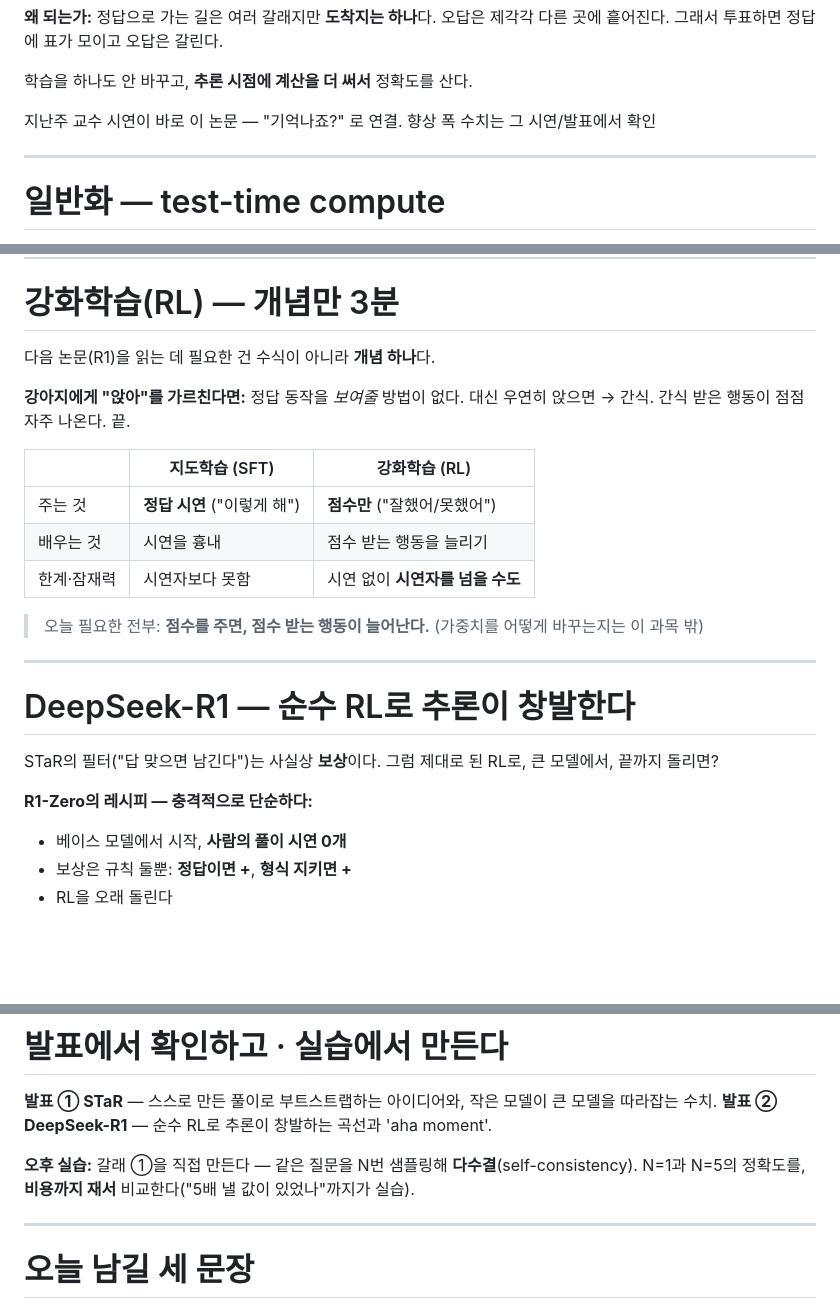
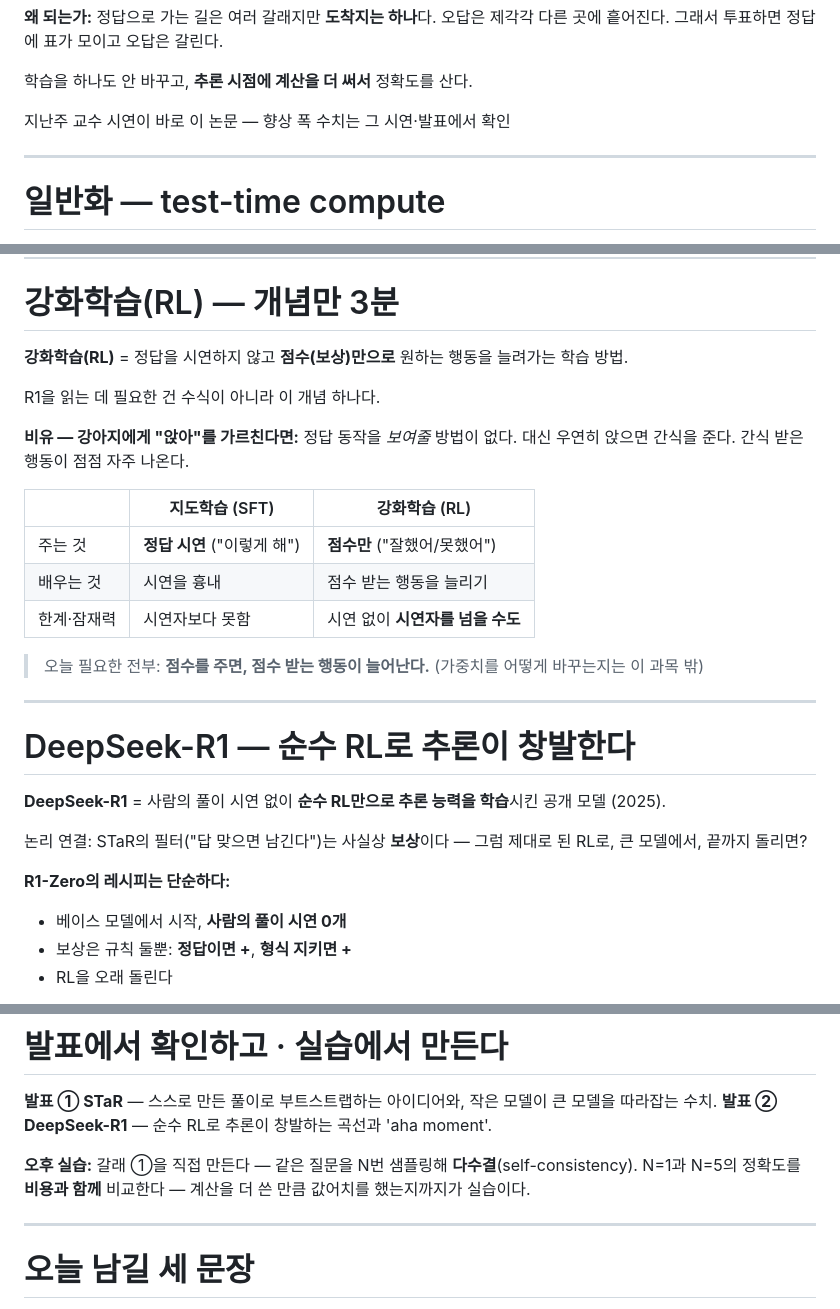
Before and after one commit to ralbu85/stml_2026, a Markdown page: lectures/week03/slides.md, 3 parts joined by grey strips. GitHub-like rendering; blank space fills up the shorter version.

Commit message:
W3 정의-우선 마무리: DeepSeek-R1·RL 정의 진입 추가 + 과장·구어 정리
- R1·RL 슬라이드를 용어 정의로 진입(다른 개념과 일관)
- '충격적으로 단순하다'→'단순하다', '기억나죠?'·''5배 낼 값이 있었나'' 구어 정리

Co-Authored-By: Claude Fable 5 <noreply@anthropic.com>

```diff
--- a/lectures/week03/slides.md
+++ b/lectures/week03/slides.md
@@ -85,7 +85,7 @@ RL은 사전 지식 없음을 가정 — 중간에 개념만 3분 입문(수식
 
 학습을 하나도 안 바꾸고, **추론 시점에 계산을 더 써서** 정확도를 산다.
 
-<p class="small">지난주 교수 시연이 바로 이 논문 — "기억나죠?" 로 연결. 향상 폭 수치는 그 시연/발표에서 확인</p>
+<p class="small">지난주 교수 시연이 바로 이 논문 — 향상 폭 수치는 그 시연·발표에서 확인</p>
 
 <!--
 [8분] 학생 문답: "이게 안 통하는 문제는?" → 다음 슬라이드로.
@@ -163,9 +163,11 @@ RL은 사전 지식 없음을 가정 — 중간에 개념만 3분 입문(수식
 
 # 강화학습(RL) — 개념만 3분
 
-다음 논문(R1)을 읽는 데 필요한 건 수식이 아니라 **개념 하나**다.
+**강화학습(RL)** = 정답을 시연하지 않고 **점수(보상)만으로** 원하는 행동을 늘려가는 학습 방법.
 
-**강아지에게 "앉아"를 가르친다면:** 정답 동작을 *보여줄* 방법이 없다. 대신 우연히 앉으면 → 간식. 간식 받은 행동이 점점 자주 나온다. 끝.
+R1을 읽는 데 필요한 건 수식이 아니라 이 개념 하나다.
+
+**비유 — 강아지에게 "앉아"를 가르친다면:** 정답 동작을 *보여줄* 방법이 없다. 대신 우연히 앉으면 간식을 준다. 간식 받은 행동이 점점 자주 나온다.
 
 | | 지도학습 (SFT) | 강화학습 (RL) |
 |---|---|---|
@@ -183,9 +185,11 @@ RL은 사전 지식 없음을 가정 — 중간에 개념만 3분 입문(수식
 
 # DeepSeek-R1 — 순수 RL로 추론이 창발한다
 
-STaR의 필터("답 맞으면 남긴다")는 사실상 **보상**이다. 그럼 제대로 된 RL로, 큰 모델에서, 끝까지 돌리면?
+**DeepSeek-R1** = 사람의 풀이 시연 없이 **순수 RL만으로 추론 능력을 학습**시킨 공개 모델 (2025).
 
-**R1-Zero의 레시피 — 충격적으로 단순하다:**
+논리 연결: STaR의 필터("답 맞으면 남긴다")는 사실상 **보상**이다 — 그럼 제대로 된 RL로, 큰 모델에서, 끝까지 돌리면?
+
+**R1-Zero의 레시피는 단순하다:**
 - 베이스 모델에서 시작, **사람의 풀이 시연 0개**
 - 보상은 규칙 둘뿐: **정답이면 +**, **형식 지키면 +**
 - RL을 오래 돌린다
@@ -248,7 +252,7 @@ R1-Zero의 생각은 **읽기 어렵고 언어가 섞였다** — 보상에 '가
 **발표 ① STaR** — 스스로 만든 풀이로 부트스트랩하는 아이디어와, 작은 모델이 큰 모델을 따라잡는 수치.
 **발표 ② DeepSeek-R1** — 순수 RL로 추론이 창발하는 곡선과 'aha moment'.
 
-**오후 실습:** 갈래 ①을 직접 만든다 — 같은 질문을 N번 샘플링해 **다수결**(self-consistency). N=1과 N=5의 정확도를, **비용까지 재서** 비교한다("5배 낼 값이 있었나"까지가 실습).
+**오후 실습:** 갈래 ①을 직접 만든다 — 같은 질문을 N번 샘플링해 **다수결**(self-consistency). N=1과 N=5의 정확도를 **비용과 함께** 비교한다 — 계산을 더 쓴 만큼 값어치를 했는지까지가 실습이다.
 
 <!--
 [34분] 실습을 코드로 설명하지 않는다. "다수결을 만들고, 비용까지 잰다"는 개념으로만.
```
